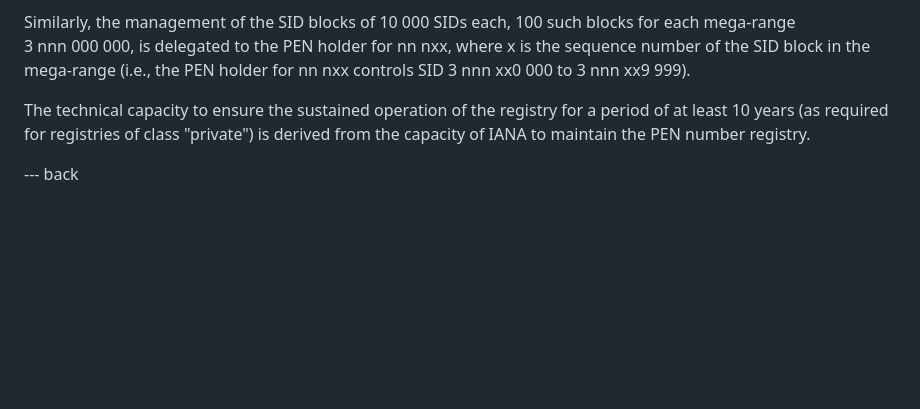
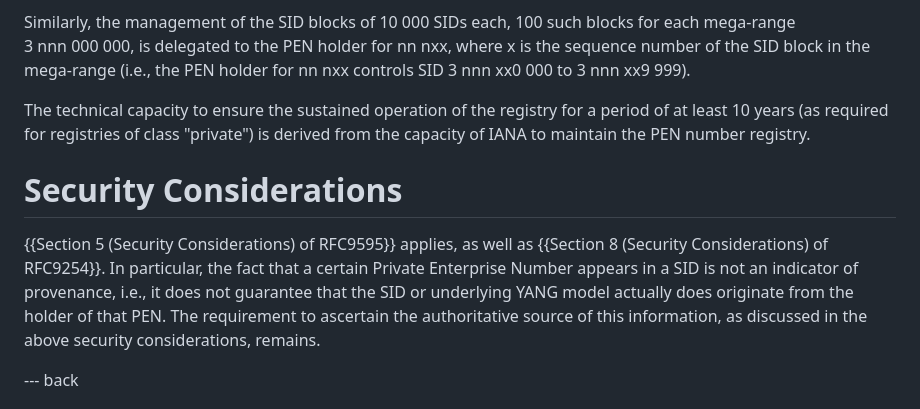
Before and after one commit to core-wg/sid-pen, a Markdown page: draft-ietf-core-yang-sid-pen.md, the part around the change. GitHub-like rendering; blank space fills up the shorter version.

Commit message:
Security Considerations: Point to RFC 9595 and 9254, explain how...
...PEN-based SIDs might add a detail to that.

```diff
--- a/draft-ietf-core-yang-sid-pen.md
+++ b/draft-ietf-core-yang-sid-pen.md
@@ -169,6 +169,17 @@ registry for a period of at least 10 years (as required for registries
 of class "private") is derived from the capacity of IANA to maintain
 the PEN number registry.
 
+# Security Considerations
+
+{{Section 5 (Security Considerations) of RFC9595}} applies, as well as
+{{Section 8 (Security Considerations) of RFC9254}}.
+In particular, the fact that a certain Private Enterprise Number
+appears in a SID is not an indicator of provenance, i.e., it does not
+guarantee that the SID or underlying YANG model actually does
+originate from the holder of that PEN.
+The requirement to ascertain the authoritative source of this
+information, as discussed in the above security considerations, remains.
+
 --- back
 
 # Acknowledgments
```
